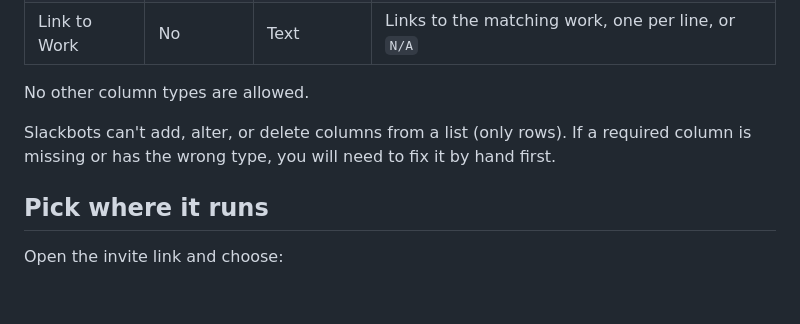
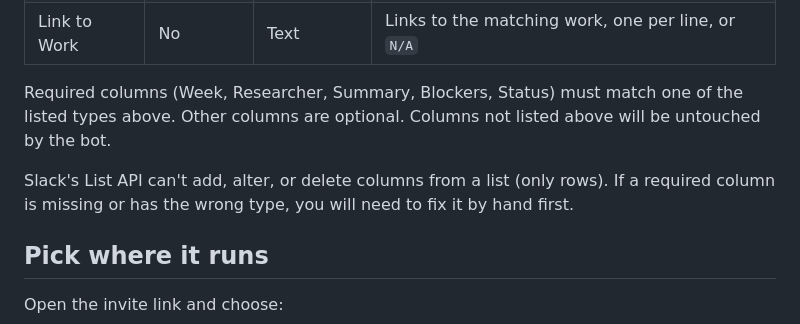
Before and after one commit to Orangutanthony/Research-Report-Noticer-5000, a Markdown page: README.md, the part around the change. Rendered like a GitHub page; blank space fills up the shorter version.

```diff
--- a/README.md
+++ b/README.md
@@ -46,9 +46,9 @@ Column names don't have to match. Setup guesses which column is which from its n
 | Confirmed | No | Checkbox | Unticked on a new row, then only read |
 | Link to Work | No | Text | Links to the matching work, one per line, or `N/A` |
 
-No other column types are allowed.
+Required columns (Week, Researcher, Summary, Blockers, Status) must match one of the listed types above. Other columns are optional. Columns not listed above will be untouched by the bot.
 
-Slackbots can't add, alter, or delete columns from a list (only rows). If a required column is missing or has the wrong type, you will need to fix it by hand first.
+Slack's List API can't add, alter, or delete columns from a list (only rows). If a required column is missing or has the wrong type, you will need to fix it by hand first.
 
 ## Pick where it runs
 
```
